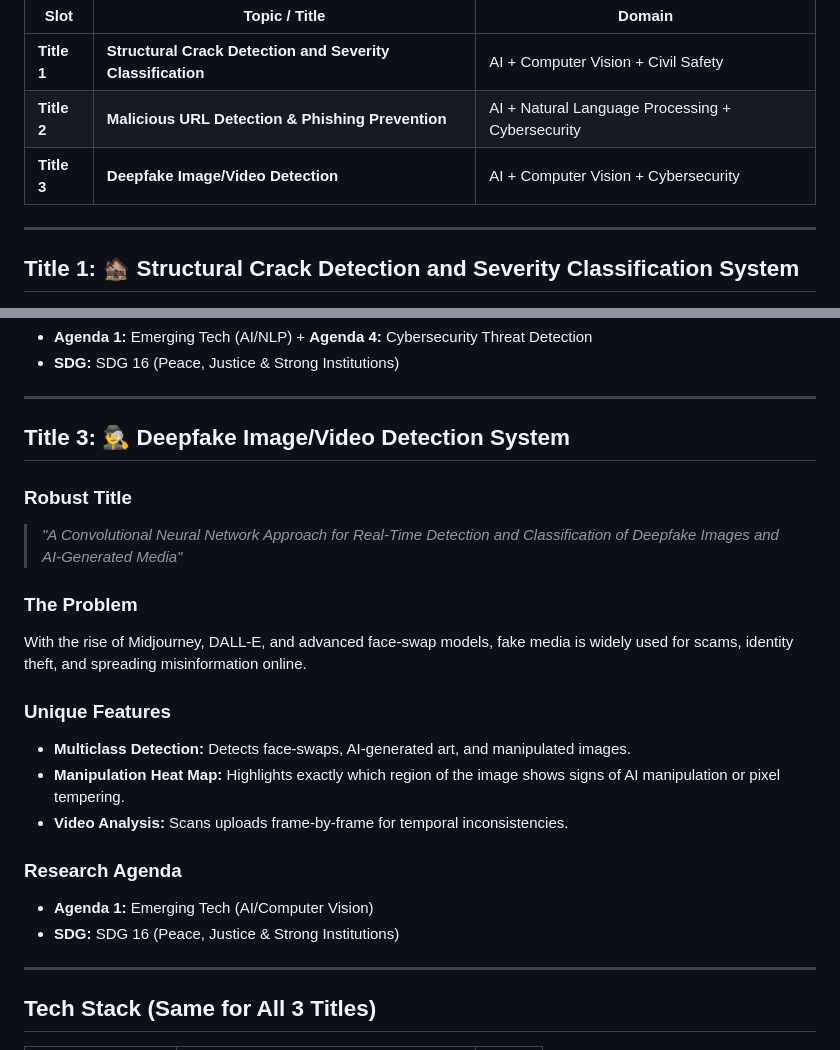
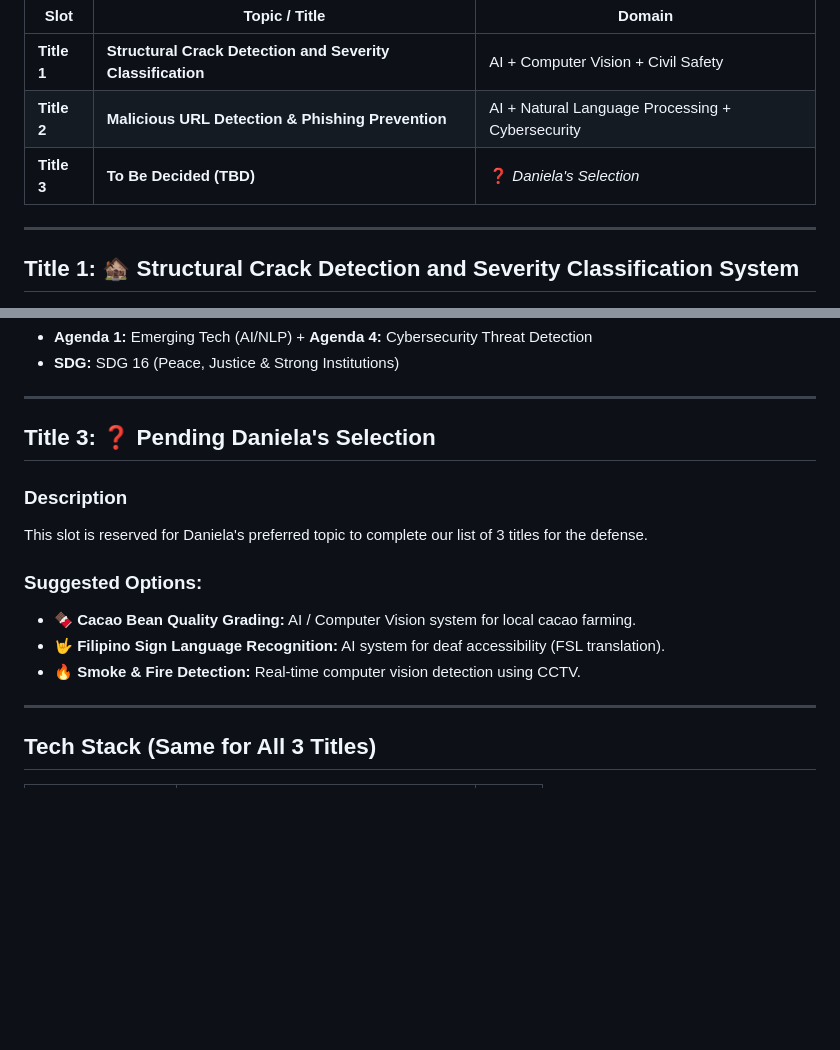
Before and after one commit to DeathKnell837/NDMC-BSCS-THESIS-PREP, a Markdown page: summary_for_daniela.md, 2 parts joined by grey strips. Rendered like a GitHub page; blank space fills up the shorter version.

Commit message:
Set Title 3 as pending and remove Deepfake Detection from summary and rules

```diff
--- a/summary_for_daniela.md
+++ b/summary_for_daniela.md
@@ -25,7 +25,7 @@ We must present exactly **3 thesis titles** at the Week 4 title defense. The pan
 |---|---|---|
 | **Title 1** | **Structural Crack Detection and Severity Classification** | AI + Computer Vision + Civil Safety |
 | **Title 2** | **Malicious URL Detection & Phishing Prevention** | AI + Natural Language Processing + Cybersecurity |
-| **Title 3** | **Deepfake Image/Video Detection** | AI + Computer Vision + Cybersecurity |
+| **Title 3** | **To Be Decided (TBD)** | ❓ *Daniela's Selection* |
 
 ---
 
@@ -68,22 +68,15 @@ Traditional manual inspections of cracked buildings are slow, subjective, and pr
 
 ---
 
-## Title 3: 🕵️‍♂️ Deepfake Image/Video Detection System
+## Title 3: ❓ Pending Daniela's Selection
 
-### Robust Title
-> *"A Convolutional Neural Network Approach for Real-Time Detection and Classification of Deepfake Images and AI-Generated Media"*
+### Description
+This slot is reserved for Daniela's preferred topic to complete our list of 3 titles for the defense.
 
-### The Problem
-With the rise of Midjourney, DALL-E, and advanced face-swap models, fake media is widely used for scams, identity theft, and spreading misinformation online.
-
-### Unique Features
-*   **Multiclass Detection:** Detects face-swaps, AI-generated art, and manipulated images.
-*   **Manipulation Heat Map:** Highlights exactly which region of the image shows signs of AI manipulation or pixel tempering.
-*   **Video Analysis:** Scans uploads frame-by-frame for temporal inconsistencies.
-
-### Research Agenda
-*   **Agenda 1:** Emerging Tech (AI/Computer Vision)
-*   **SDG:** SDG 16 (Peace, Justice & Strong Institutions)
+### Suggested Options:
+*   **🍫 Cacao Bean Quality Grading:** AI / Computer Vision system for local cacao farming.
+*   **🤟 Filipino Sign Language Recognition:** AI system for deaf accessibility (FSL translation).
+*   **🔥 Smoke & Fire Detection:** Real-time computer vision detection using CCTV.
 
 ---
 
```
Also changed, not shown: .agents/AGENTS.md (+3 -3 lines).
